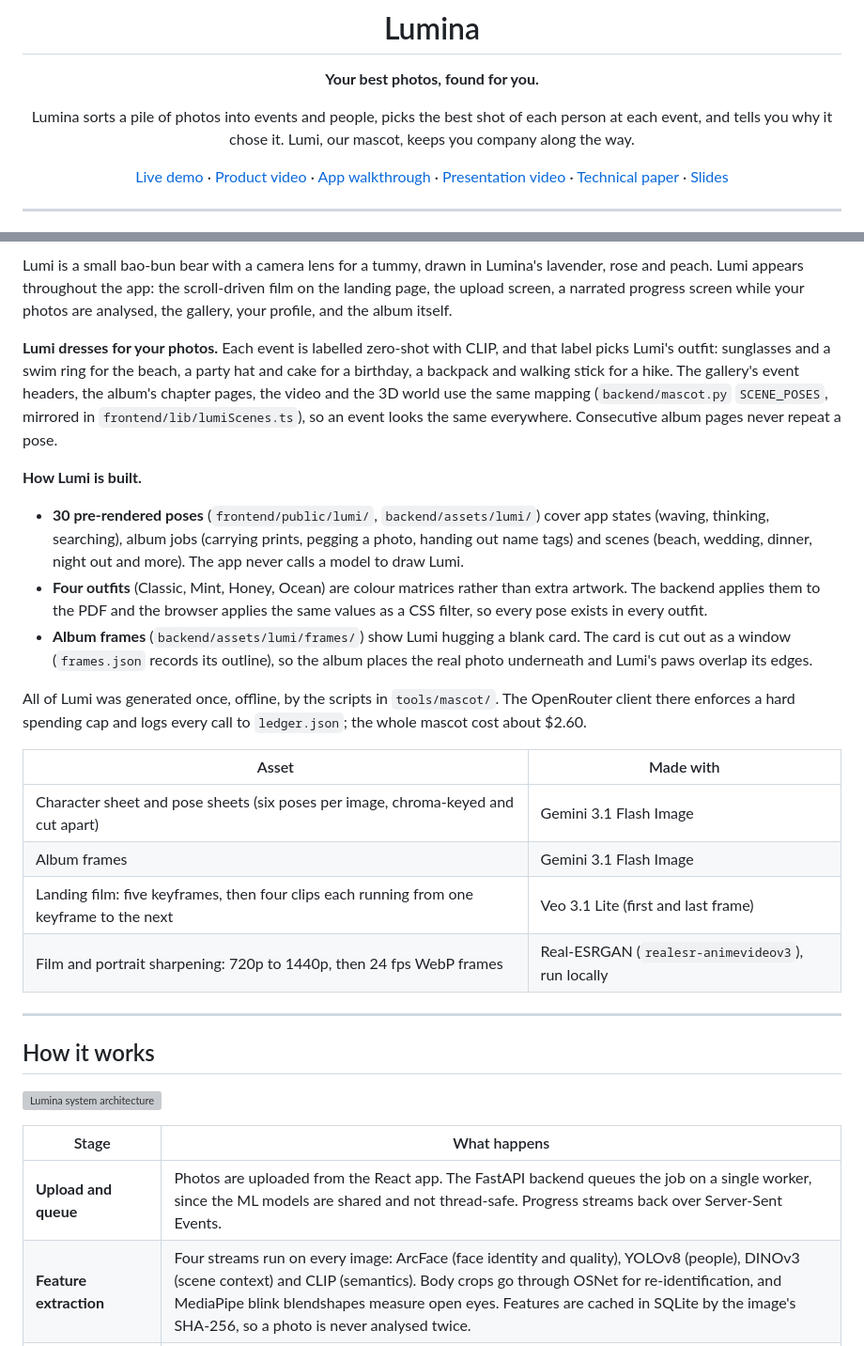
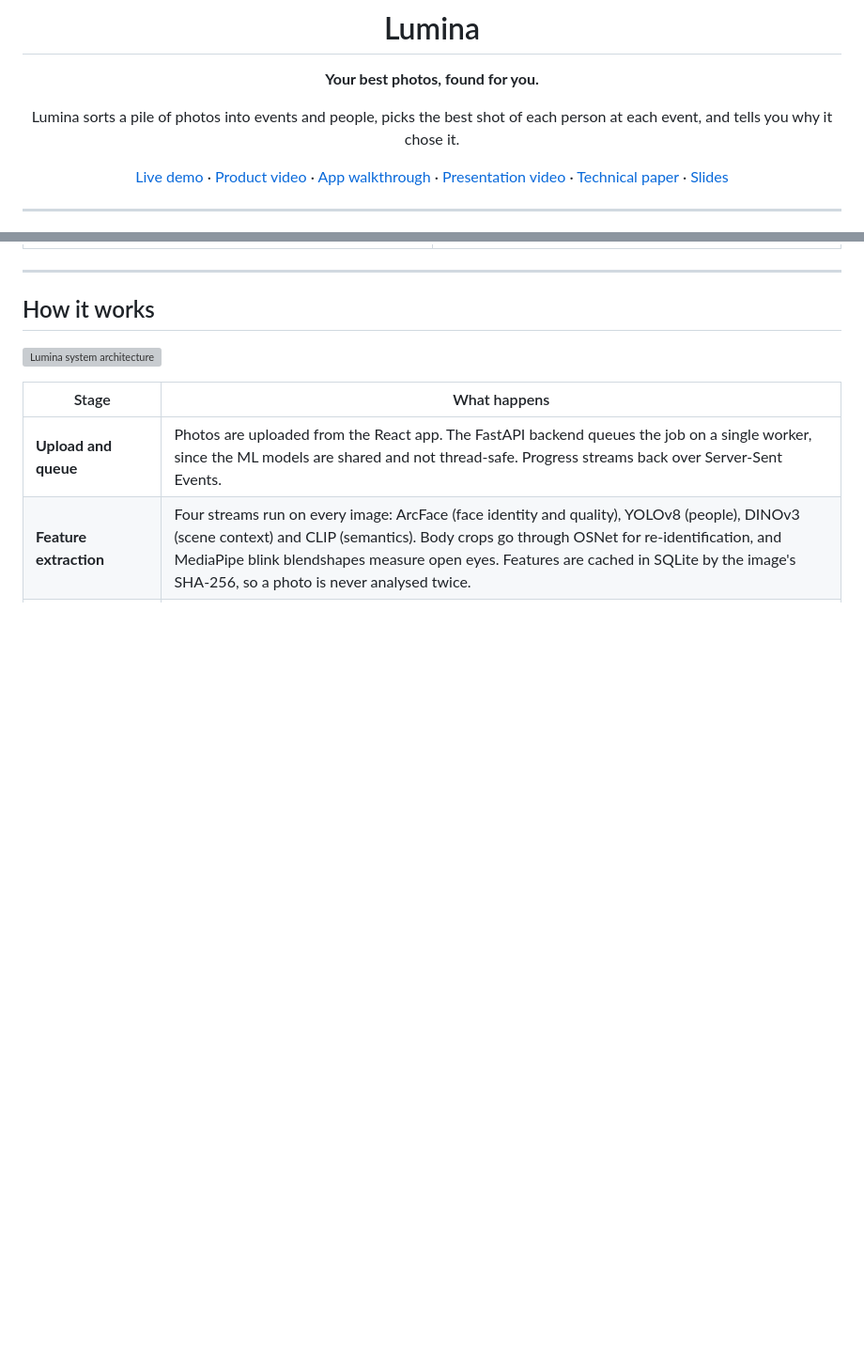
Before and after one commit to bearly-profitable/ISY5004-Team40-PROJECT-SUBMISSION, a Markdown page: README.md, 2 parts joined by grey strips. Shown at 94% size. GitHub-like rendering; blank space fills up the shorter version; grey boxes are pictures that could not be loaded.

```diff
--- a/README.md
+++ b/README.md
@@ -7,7 +7,7 @@
 **Your best photos, found for you.**
 
 Lumina sorts a pile of photos into events and people, picks the best shot of each person at each event,
-and tells you why it chose it. Lumi, our mascot, keeps you company along the way.
+and tells you why it chose it.
 
 [Live demo](https://lumina-production-639d.up.railway.app/) ·
 [Product video](https://youtu.be/rqZu26yoBlM) ·
@@ -70,36 +55,3 @@ or ask for AI-written album captions.
-Lumi is a small bao-bun bear with a camera lens for a tummy, drawn in Lumina's lavender, rose and peach.
-Lumi appears throughout the app: the scroll-driven film on the landing page, the upload screen, a
-narrated progress screen while your photos are analysed, the gallery, your profile, and the album itself.
-
-**Lumi dresses for your photos.** Each event is labelled zero-shot with CLIP, and that label picks
-Lumi's outfit: sunglasses and a swim ring for the beach, a party hat and cake for a birthday, a
-backpack and walking stick for a hike. The gallery's
-event headers, the album's chapter pages, the video and the 3D world use the same mapping
-(`backend/mascot.py` `SCENE_POSES`, mirrored in `frontend/lib/lumiScenes.ts`), so an event looks the
-same everywhere. Consecutive album
-pages never repeat a pose.
-
-**How Lumi is built.**
-
-- **30 pre-rendered poses** (`frontend/public/lumi/`, `backend/assets/lumi/`) cover app states
-  (waving, thinking, searching), album jobs (carrying prints, pegging a photo, handing out name tags)
-  and scenes (beach, wedding, dinner, night out and more). The app never calls a model to draw Lumi.
-- **Four outfits** (Classic, Mint, Honey, Ocean) are colour matrices rather than extra artwork. The
-  backend applies them to the PDF and the browser applies the same values as a CSS filter, so every
-  pose exists in every outfit.
-- **Album frames** (`backend/assets/lumi/frames/`) show Lumi hugging a blank card. The card is cut out
-  as a window (`frames.json` records its outline), so the album places the real photo underneath and
-  Lumi's paws overlap its edges.
-
-All of Lumi was generated once, offline, by the scripts in `tools/mascot/`. The OpenRouter client there
-enforces a hard spending cap and logs every call to `ledger.json`; the whole mascot cost about $2.60.
-
-| Asset | Made with |
-|---|---|
-| Character sheet and pose sheets (six poses per image, chroma-keyed and cut apart) | Gemini 3.1 Flash Image |
-| Album frames | Gemini 3.1 Flash Image |
-| Landing film: five keyframes, then four clips each running from one keyframe to the next | Veo 3.1 Lite (first and last frame) |
-| Film and portrait sharpening: 720p to 1440p, then 24 fps WebP frames | Real-ESRGAN (`realesr-animevideov3`), run locally |
 
 ---
 
```
Also changed, not shown: other parts of README.md (+20 -15 lines).
